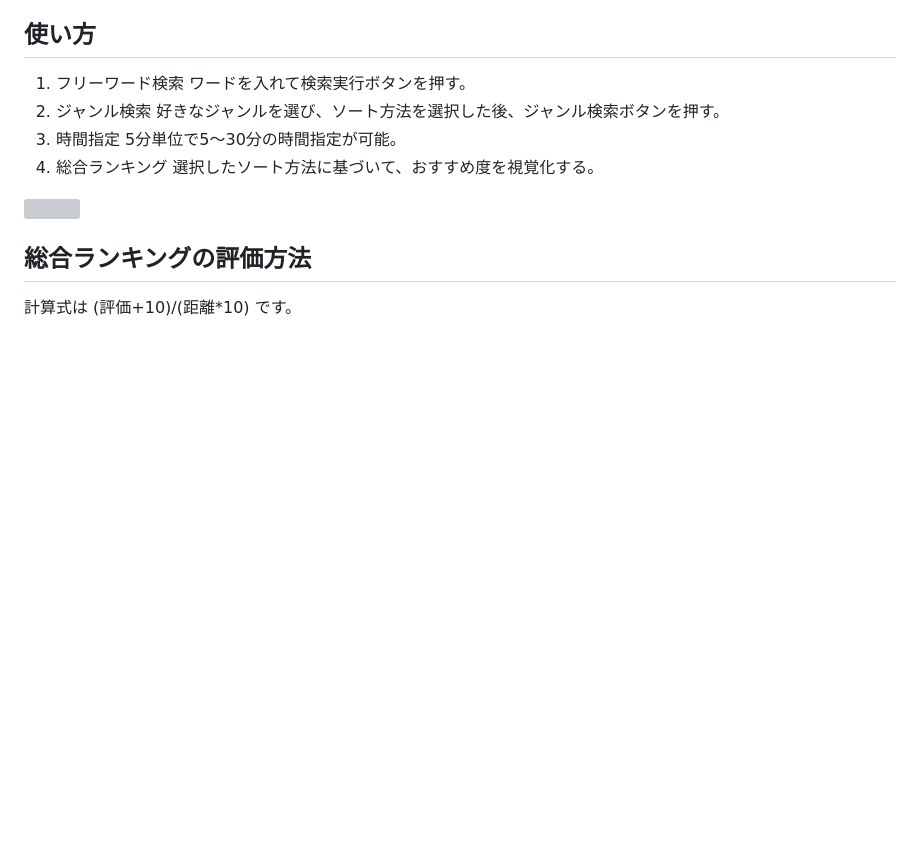
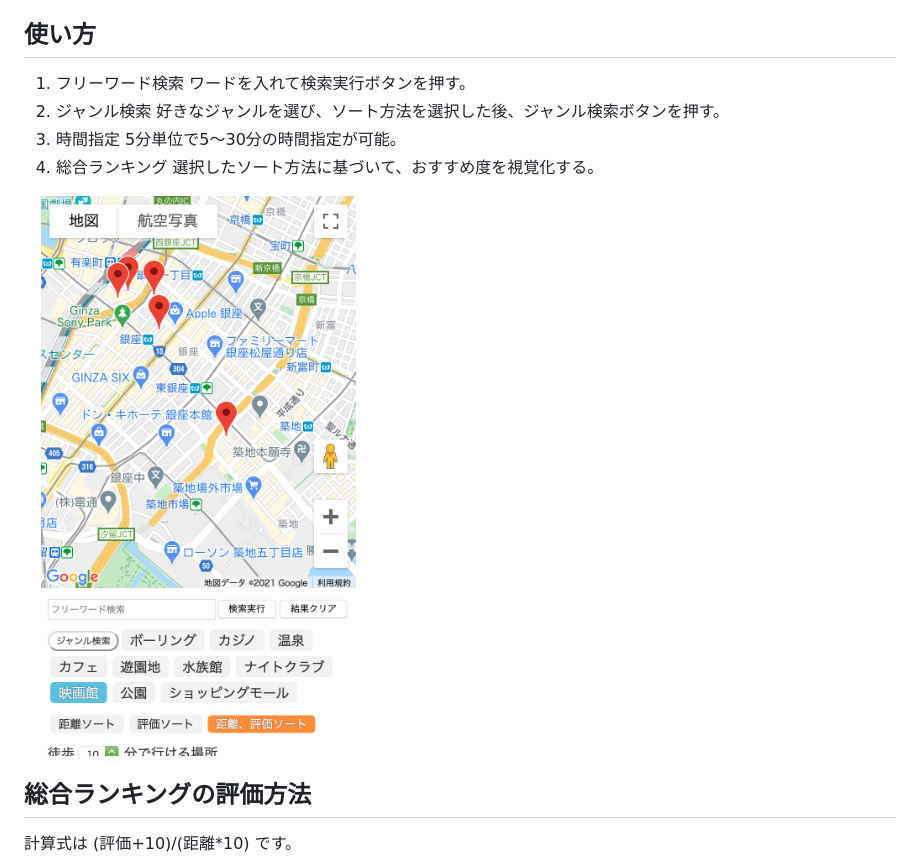
Before and after one commit to limich001/PlaySpace, a Markdown page: README.md, the part around the change printed below. Drawn GitHub-style; pictures changed too: img/view.png (added); blank space fills up the shorter version; grey boxes are pictures that could not be loaded.

Commit message:
readme 画像差し替え

```diff
--- a/README.md
+++ b/README.md
@@ -22,7 +22,7 @@ Google Mapとは違って、
 4. 総合ランキング
     選択したソート方法に基づいて、おすすめ度を視覚化する。
 
-<img src="img/view.jpeg" width=50%>
+<img src="img/view.png" width=40%>
 
 ## 総合ランキングの評価方法
 計算式は
```
Also changed, not shown: other parts of README.md (+1 -1 lines), 2 other files.
